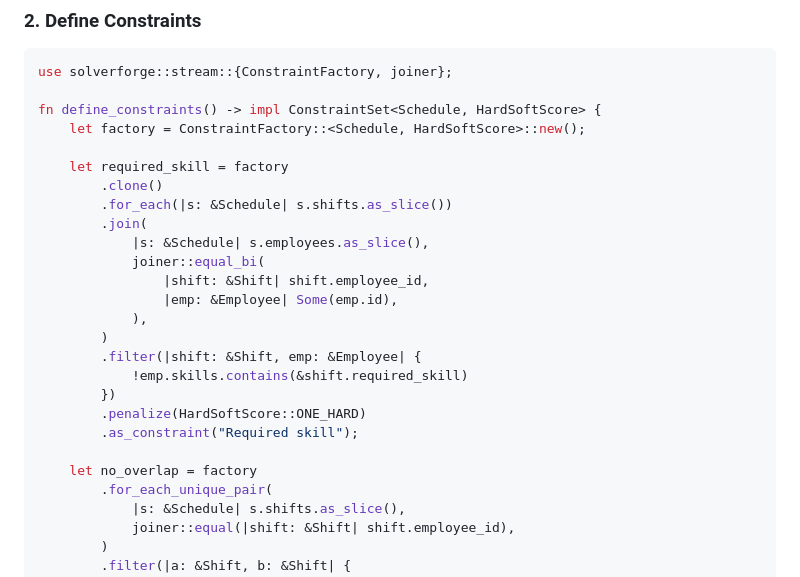
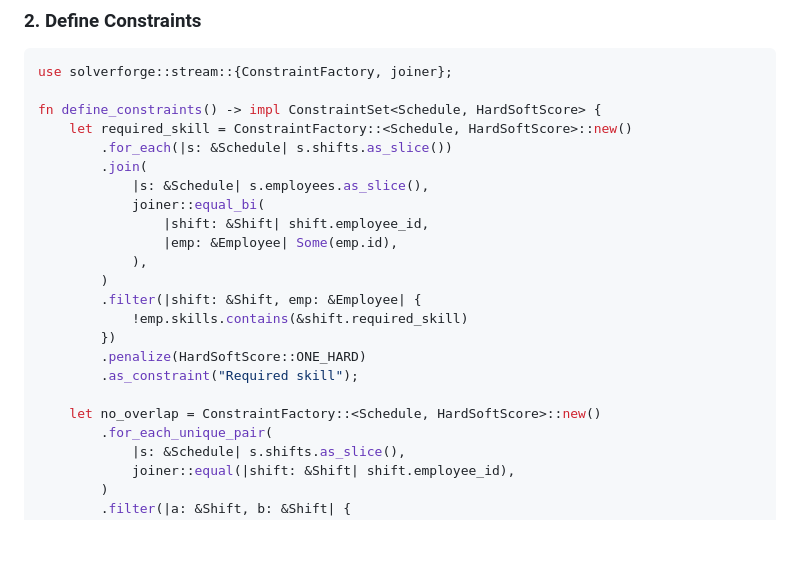
Before and after one commit to SolverForge/solverforge, a Markdown page: README.md, the part around the change. Rendered like a GitHub page; blank space fills up the shorter version.

Commit message:
docs: update constraint examples to use per-constraint factory instances, remove .clone()

```diff
--- a/README.md
+++ b/README.md
@@ -110,10 +110,7 @@ pub struct Schedule {
 use solverforge::stream::{ConstraintFactory, joiner};
 
 fn define_constraints() -> impl ConstraintSet<Schedule, HardSoftScore> {
-    let factory = ConstraintFactory::<Schedule, HardSoftScore>::new();
-
-    let required_skill = factory
-        .clone()
+    let required_skill = ConstraintFactory::<Schedule, HardSoftScore>::new()
         .for_each(|s: &Schedule| s.shifts.as_slice())
         .join(
             |s: &Schedule| s.employees.as_slice(),
@@ -128,7 +125,7 @@ fn define_constraints() -> impl ConstraintSet<Schedule, HardSoftScore> {
         .penalize(HardSoftScore::ONE_HARD)
         .as_constraint("Required skill");
 
-    let no_overlap = factory
+    let no_overlap = ConstraintFactory::<Schedule, HardSoftScore>::new()
         .for_each_unique_pair(
             |s: &Schedule| s.shifts.as_slice(),
             joiner::equal(|shift: &Shift| shift.employee_id),
```
